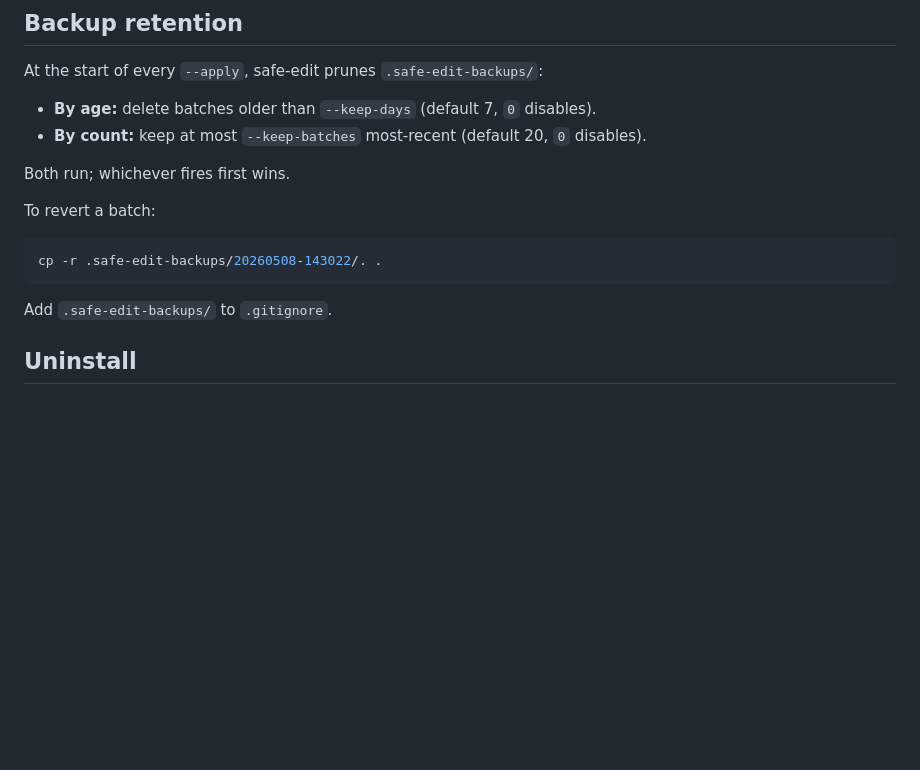
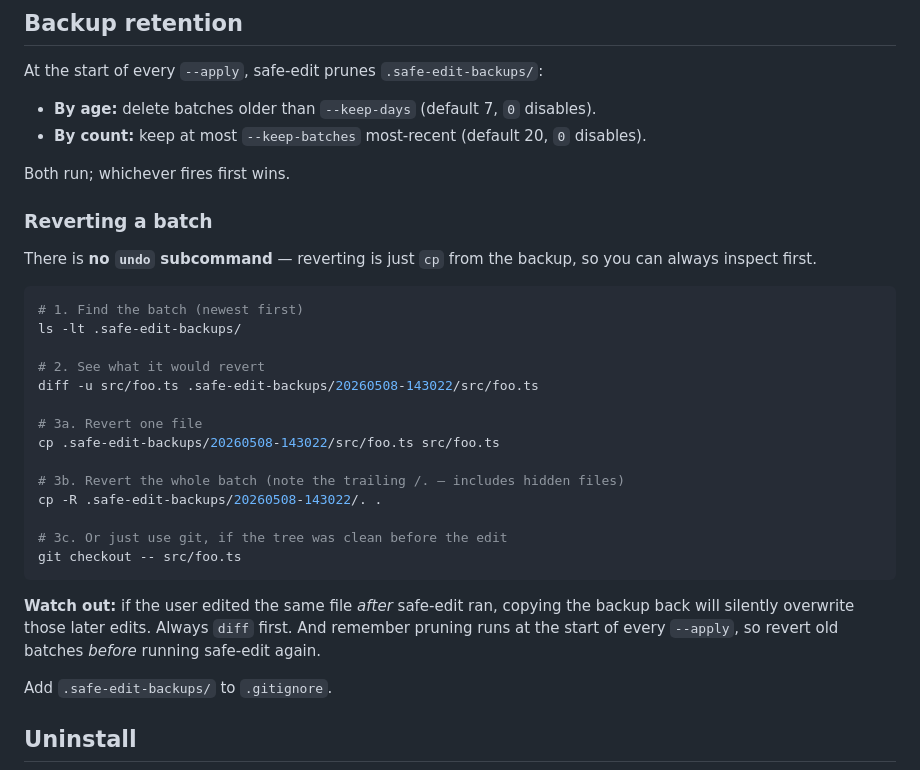
Before and after one commit to microbians/AI.SKILLS, a Markdown page: SafeEdit/README.md, the part around the change. GitHub-like rendering; blank space fills up the shorter version.

Commit message:
SafeEdit: document undo/revert workflow in skill and README

````diff
--- a/SafeEdit/README.md
+++ b/SafeEdit/README.md
@@ -86,11 +86,28 @@ At the start of every `--apply`, safe-edit prunes `.safe-edit-backups/`:
 
 Both run; whichever fires first wins.
 
-To revert a batch:
+### Reverting a batch
+
+There is **no `undo` subcommand** — reverting is just `cp` from the backup, so you can always inspect first.
 
 ```bash
-cp -r .safe-edit-backups/20260508-143022/. .
+# 1. Find the batch (newest first)
+ls -lt .safe-edit-backups/
+
+# 2. See what it would revert
+diff -u src/foo.ts .safe-edit-backups/20260508-143022/src/foo.ts
+
+# 3a. Revert one file
+cp .safe-edit-backups/20260508-143022/src/foo.ts src/foo.ts
+
+# 3b. Revert the whole batch (note the trailing /. — includes hidden files)
+cp -R .safe-edit-backups/20260508-143022/. .
+
+# 3c. Or just use git, if the tree was clean before the edit
+git checkout -- src/foo.ts
 ```
+
+**Watch out:** if the user edited the same file *after* safe-edit ran, copying the backup back will silently overwrite those later edits. Always `diff` first. And remember pruning runs at the start of every `--apply`, so revert old batches *before* running safe-edit again.
 
 Add `.safe-edit-backups/` to `.gitignore`.
 
````
Also changed, not shown: SafeEdit/skill/SKILL.md (+62 -1 lines).
